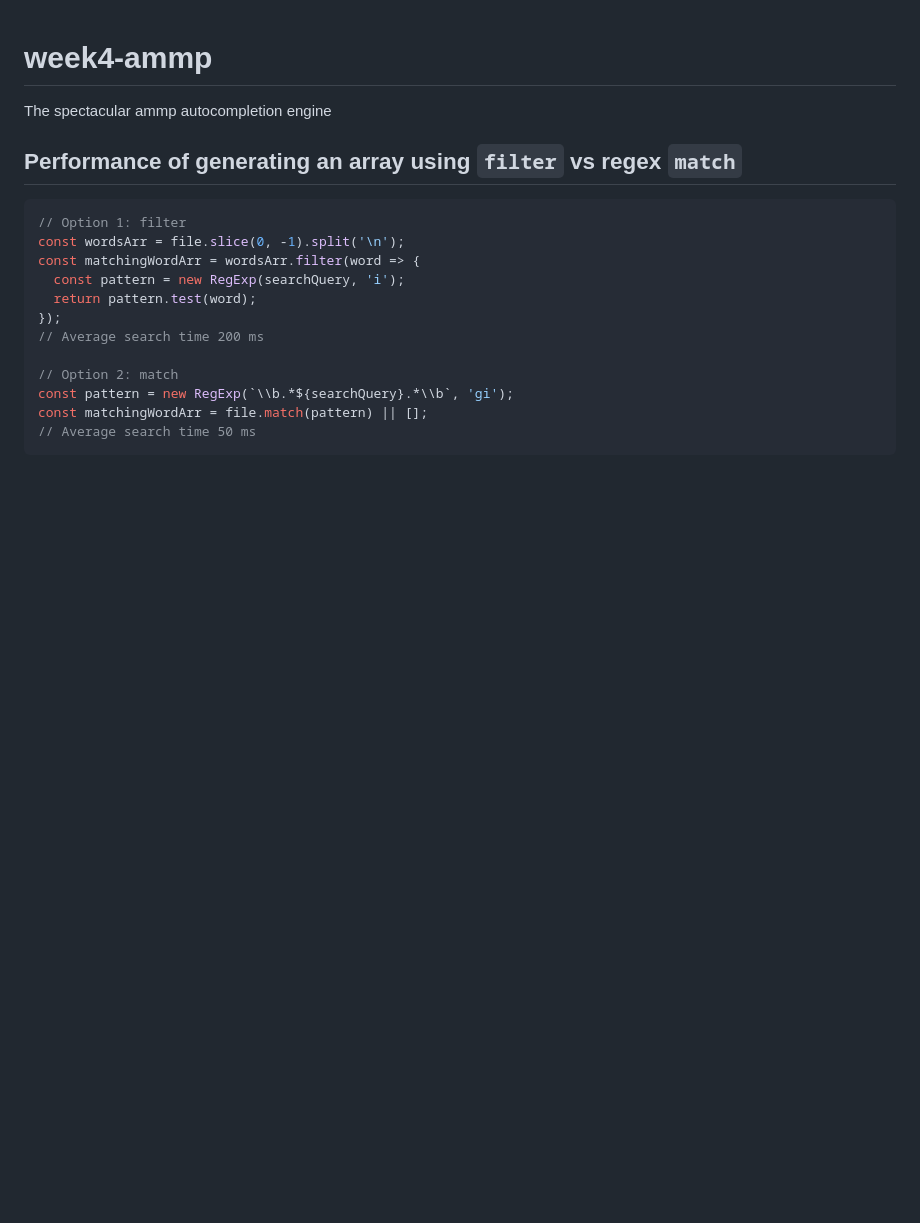
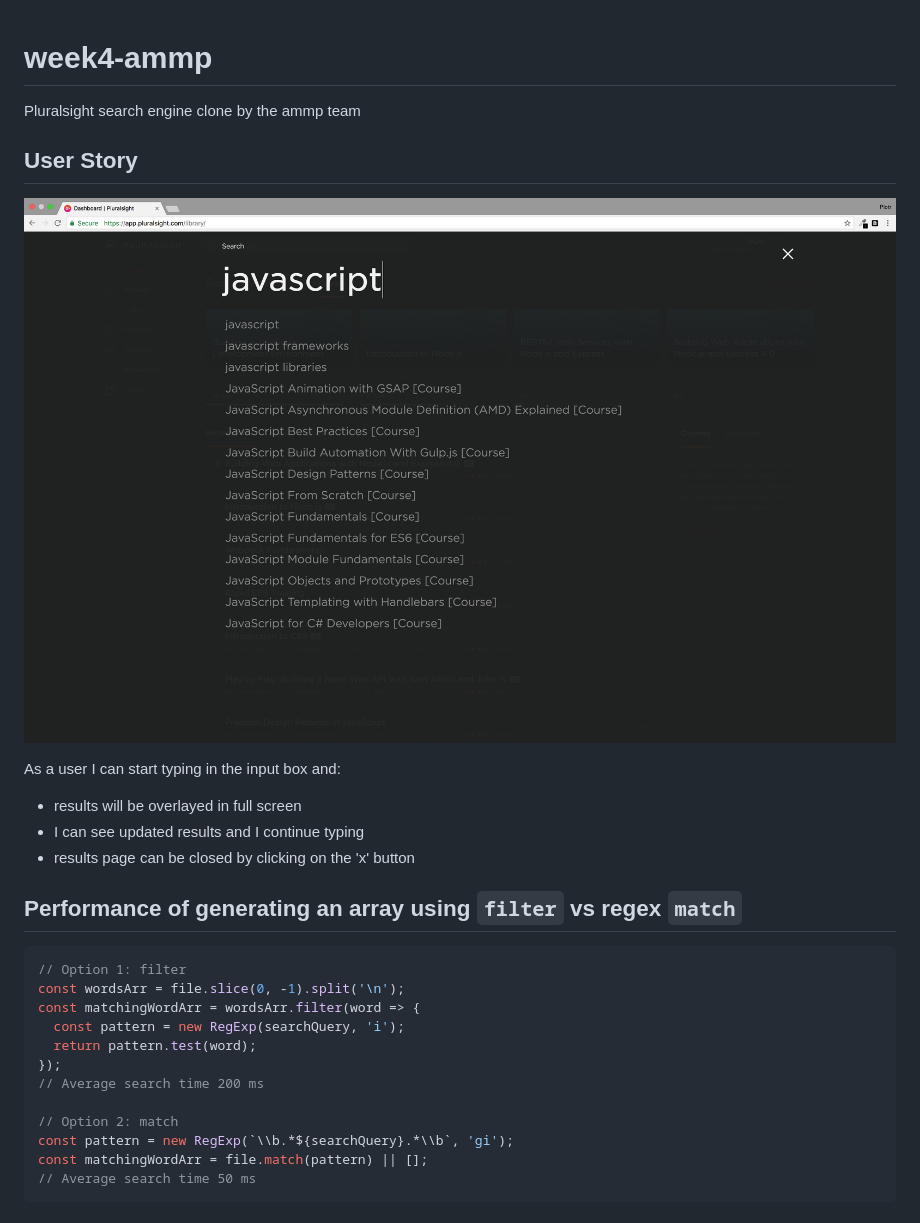
Before and after one commit to FAC10/week4-ammp, a Markdown page: README.md, the part around the change. Rendered like a GitHub page; pictures changed too: demo/pluralsight-screenshot.png (added); blank space fills up the shorter version.

Commit message:
Add user story to readme #2
Explain the features of the app relates #2

```diff
--- a/README.md
+++ b/README.md
@@ -1,6 +1,15 @@
 # week4-ammp
 
-The spectacular ammp autocompletion engine
+Pluralsight search engine clone by the ammp team
+
+## User Story
+
+![pluralsight screenshot](./demo/pluralsight-screenshot.png)
+
+As a user I can start typing in the input box and:
+- results will be overlayed in full screen
+- I can see updated results and I continue typing
+- results page can be closed by clicking on the 'x' button
 
 
 
```
